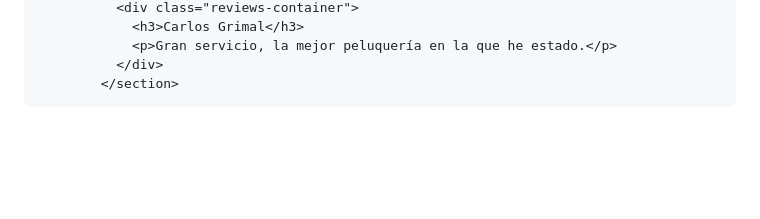
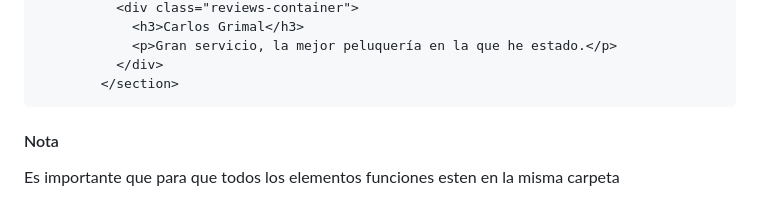
Before and after one commit to Jooseruu/Barberum, a Markdown page: README.md, the part around the change. GitHub-like rendering; blank space fills up the shorter version.

```diff
--- a/README.md
+++ b/README.md
@@ -76,3 +76,5 @@ Podriamos decir que el apartado reseñas es un submenú donde puedes visualizar
           </div>
         </section>
 ~~~
+#### Nota
+Es importante que para que todos los elementos funciones esten en la misma carpeta
```
